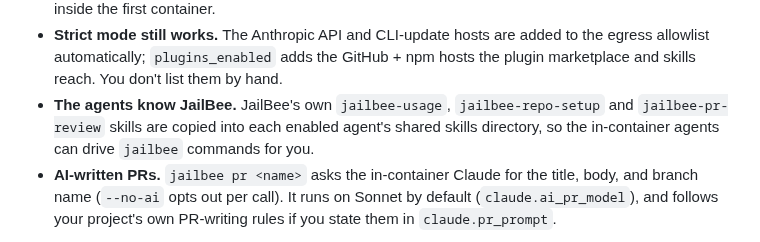
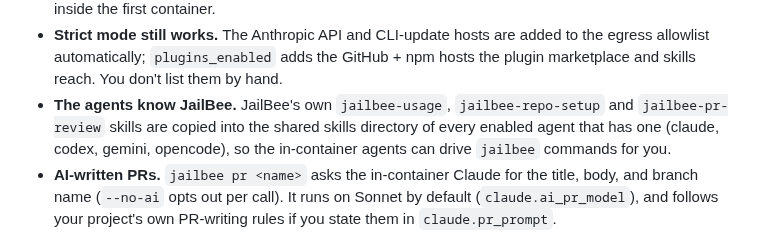
Before and after one commit to VRTFinland/jailbee, a Markdown page: docs/getting-started.md, the part around the change. GitHub-like rendering.

Commit message:
docs(getting-started): name the agents that actually get the skills
"each enabled agent's shared skills directory" overclaims: aider and grok
have no skills mechanism and get nothing. Name the four that do.

Claude-Session: https://claude.ai/code/session_011AZrfegtjRvPEfnVP5NjDK

```diff
--- a/docs/getting-started.md
+++ b/docs/getting-started.md
@@ -193,9 +193,10 @@ What turning it on gets you:
   GitHub + npm hosts the plugin marketplace and skills reach. You don't
   list them by hand.
 - **The agents know JailBee.** JailBee's own `jailbee-usage`,
-  `jailbee-repo-setup` and `jailbee-pr-review` skills are copied into each
-  enabled agent's shared skills directory, so the in-container agents can
-  drive `jailbee` commands for you.
+  `jailbee-repo-setup` and `jailbee-pr-review` skills are copied into the
+  shared skills directory of every enabled agent that has one (claude, codex,
+  gemini, opencode), so the in-container agents can drive `jailbee` commands
+  for you.
 - **AI-written PRs.** `jailbee pr <name>` asks the in-container Claude for
   the title, body, and branch name (`--no-ai` opts out per call). It runs on
   Sonnet by default (`claude.ai_pr_model`), and follows your project's own
```
